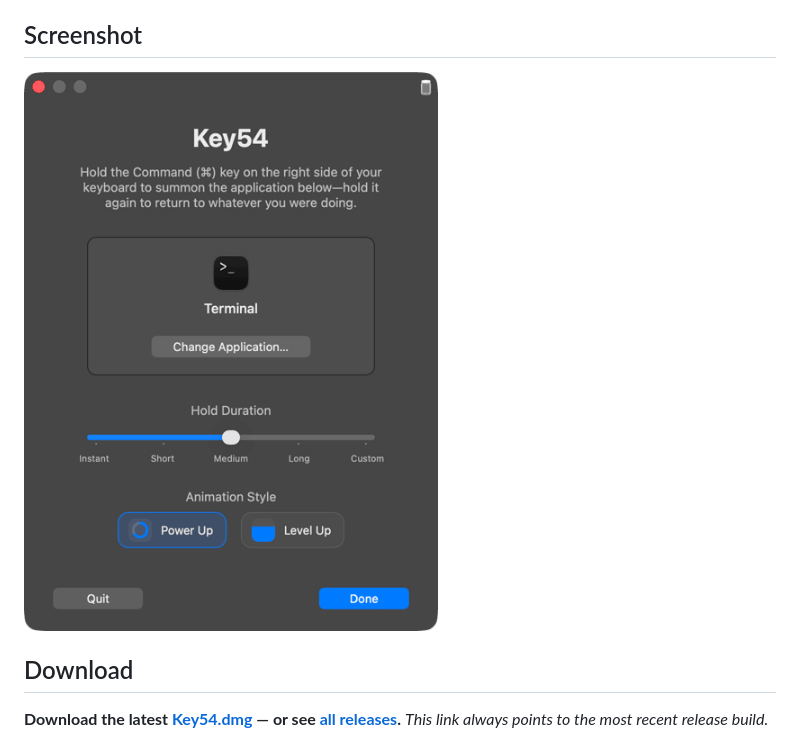
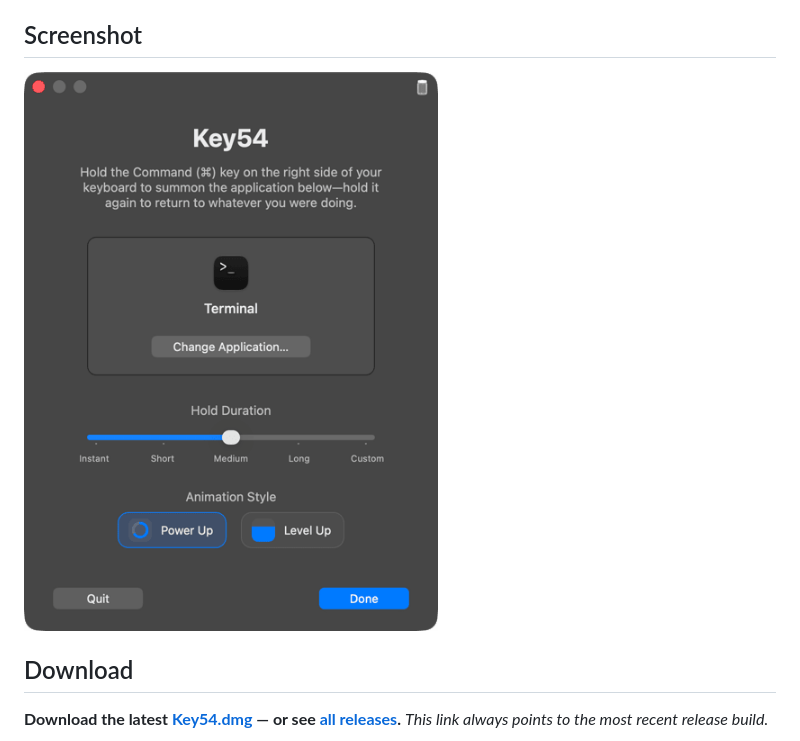
Before and after one commit to grokcodile/key54, a Markdown page: README.md, the part around the change. GitHub-like rendering; pictures changed too: screenshots/settings.png.

```diff
--- a/README.md
+++ b/README.md
@@ -16,7 +16,7 @@ It's fast, tiny (2.3 MB), uses almost zero system resources, and stays out of th
 
 ## Screenshot
 
-![Key54 settings window](screenshots/settings.png?v=7)
+![Key54 settings window](screenshots/settings.png?v=8)
 
 ## Download
 
```
Also changed, not shown: 1 other file.
